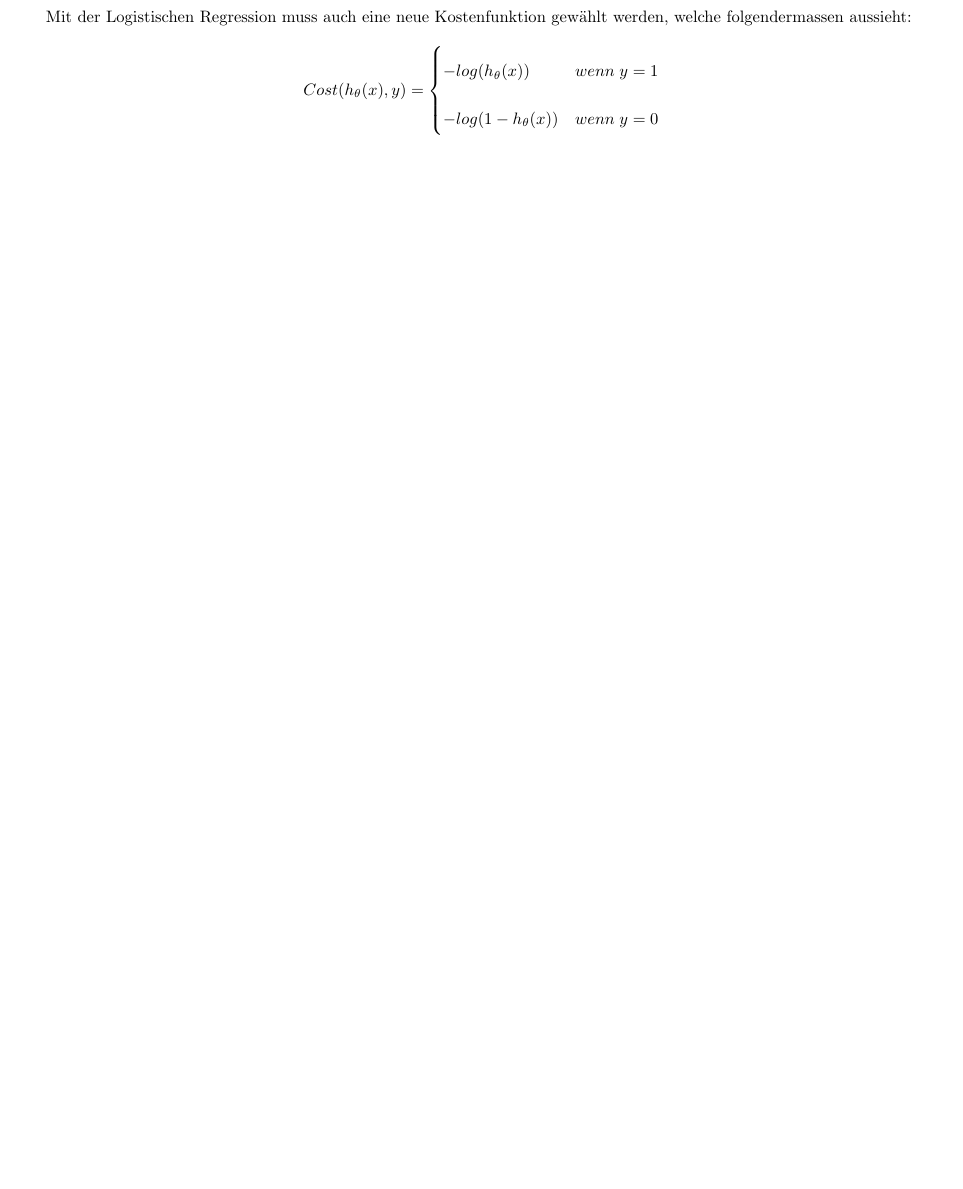
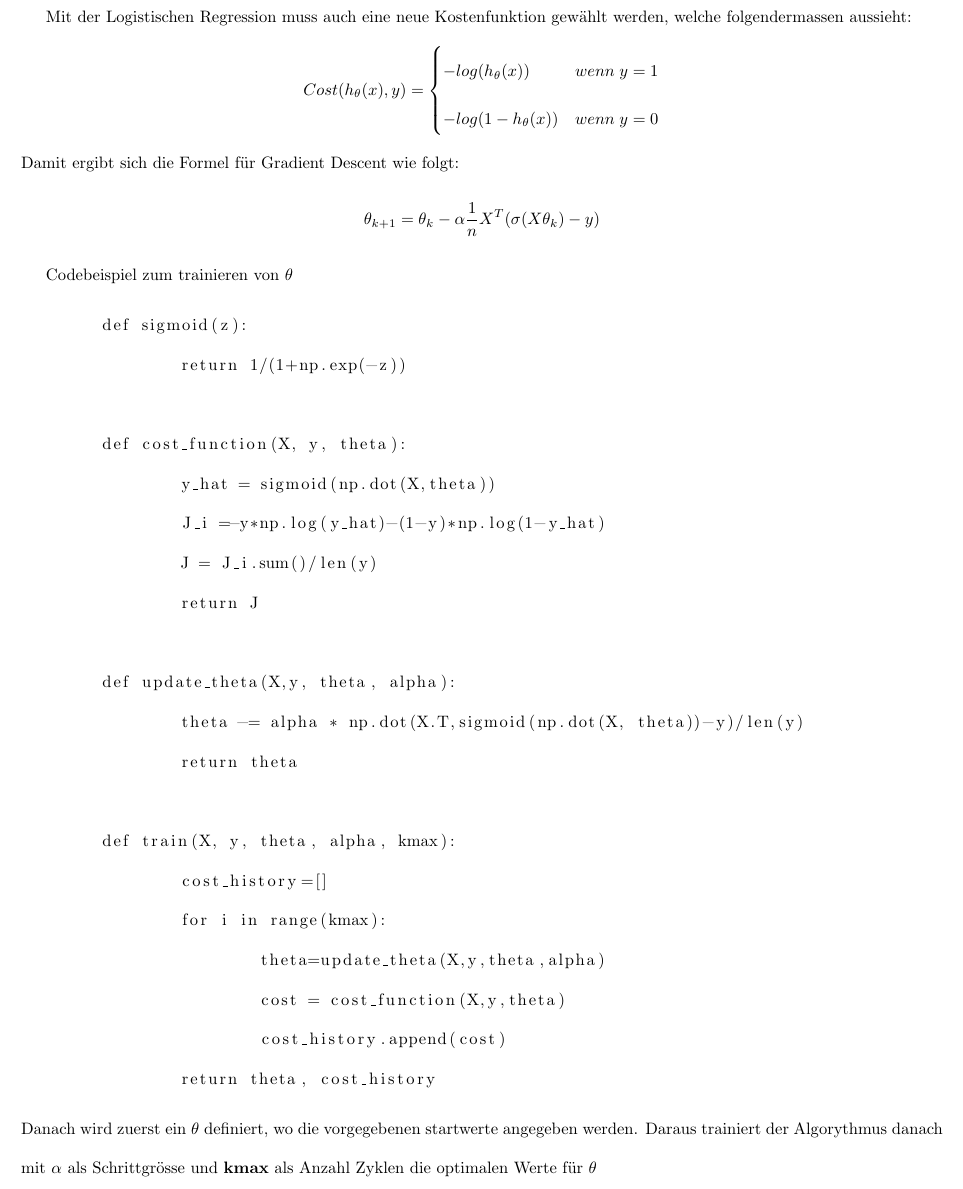
Before and after one commit to JanOdermatt/ML, a LaTeX document (Zusammenfassung.tex): part of page 4 of 4, cut so that both start at the same text, the shorter picture padded with empty space. Compiled offline with pdfLaTeX.

Commit message:
codebeispiel zur Logistischen Regression hinzugefügt

```diff
--- a/Zusammenfassung.tex
+++ b/Zusammenfassung.tex
@@ -106,4 +106,31 @@
 	-log(h_\theta(x)) & wenn\;y = 1 \\
 	-log(1-h_\theta(x)) & wenn\;y = 0
 	\end{cases}$$
+	Damit ergibt sich die Formel für Gradient Descent wie folgt:
+	$$\theta_{k+1}=\theta_k-\alpha\frac{1}{n}X^T(\sigma(X\theta_k)-y)$$
+
+	Codebeispiel zum trainieren von $\theta$
+	\begin{lstlisting}
+	def sigmoid(z):
+		return 1/(1+np.exp(-z))
+
+	def cost_function(X, y, theta):
+		y_hat = sigmoid(np.dot(X,theta))
+		J_i =-y*np.log(y_hat)-(1-y)*np.log(1-y_hat)
+		J = J_i.sum()/len(y)
+		return J
+
+	def update_theta(X,y, theta, alpha):
+		theta -= alpha * np.dot(X.T,sigmoid(np.dot(X, theta))-y)/len(y)
+		return theta
+
+	def train(X, y, theta, alpha, kmax):
+		cost_history=[]
+		for i in range(kmax):
+			theta=update_theta(X,y,theta,alpha)
+			cost = cost_function(X,y,theta)
+			cost_history.append(cost)
+		return theta, cost_history
+	\end{lstlisting}
+	Danach wird zuerst ein $\theta$ definiert, wo die vorgegebenen startwerte angegeben werden. Daraus trainiert der Algorythmus danach mit $\alpha$ als Schrittgrösse und \textbf{kmax} als Anzahl Zyklen die optimalen Werte für $\theta$
 \end{document}
```
